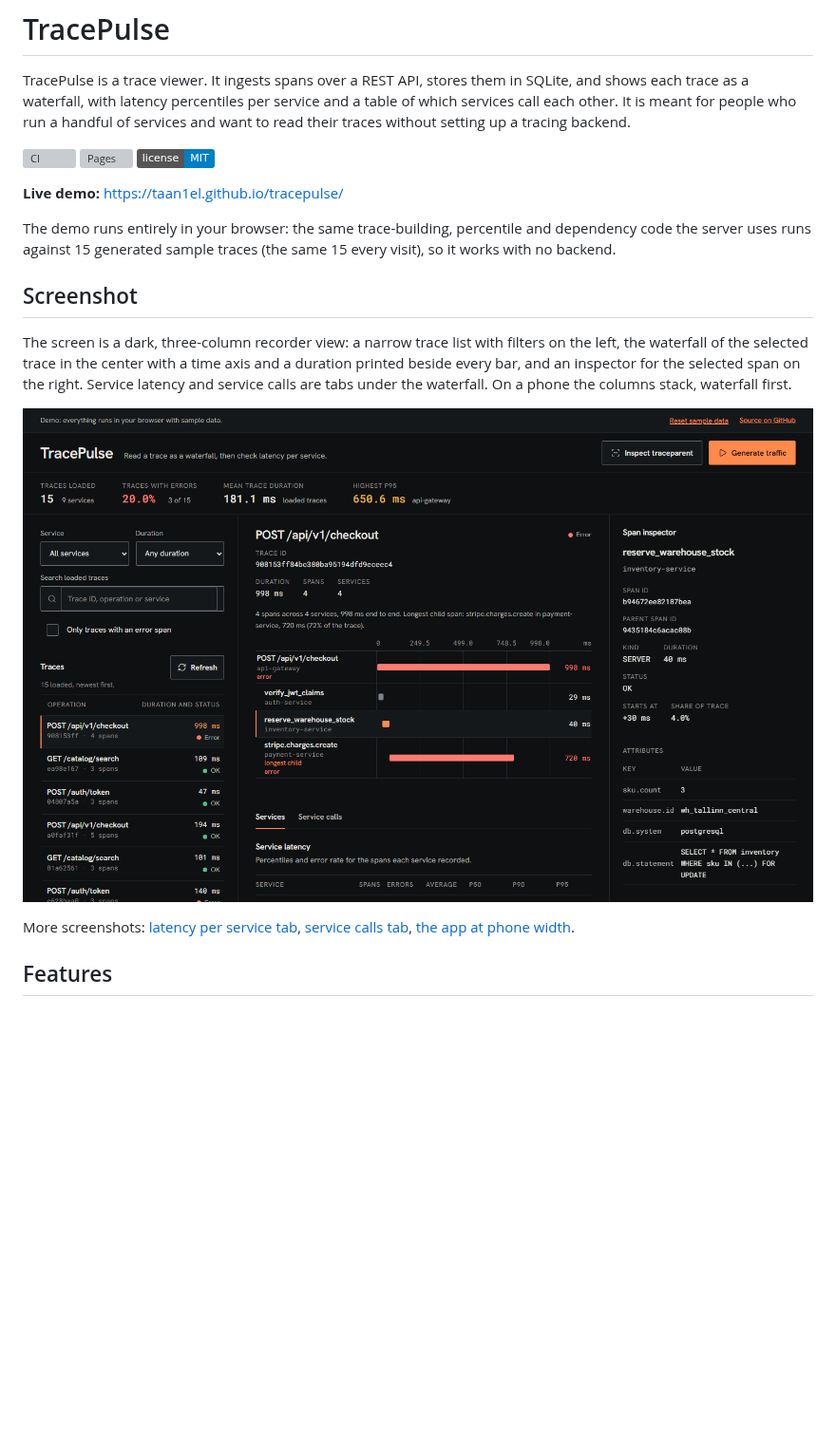
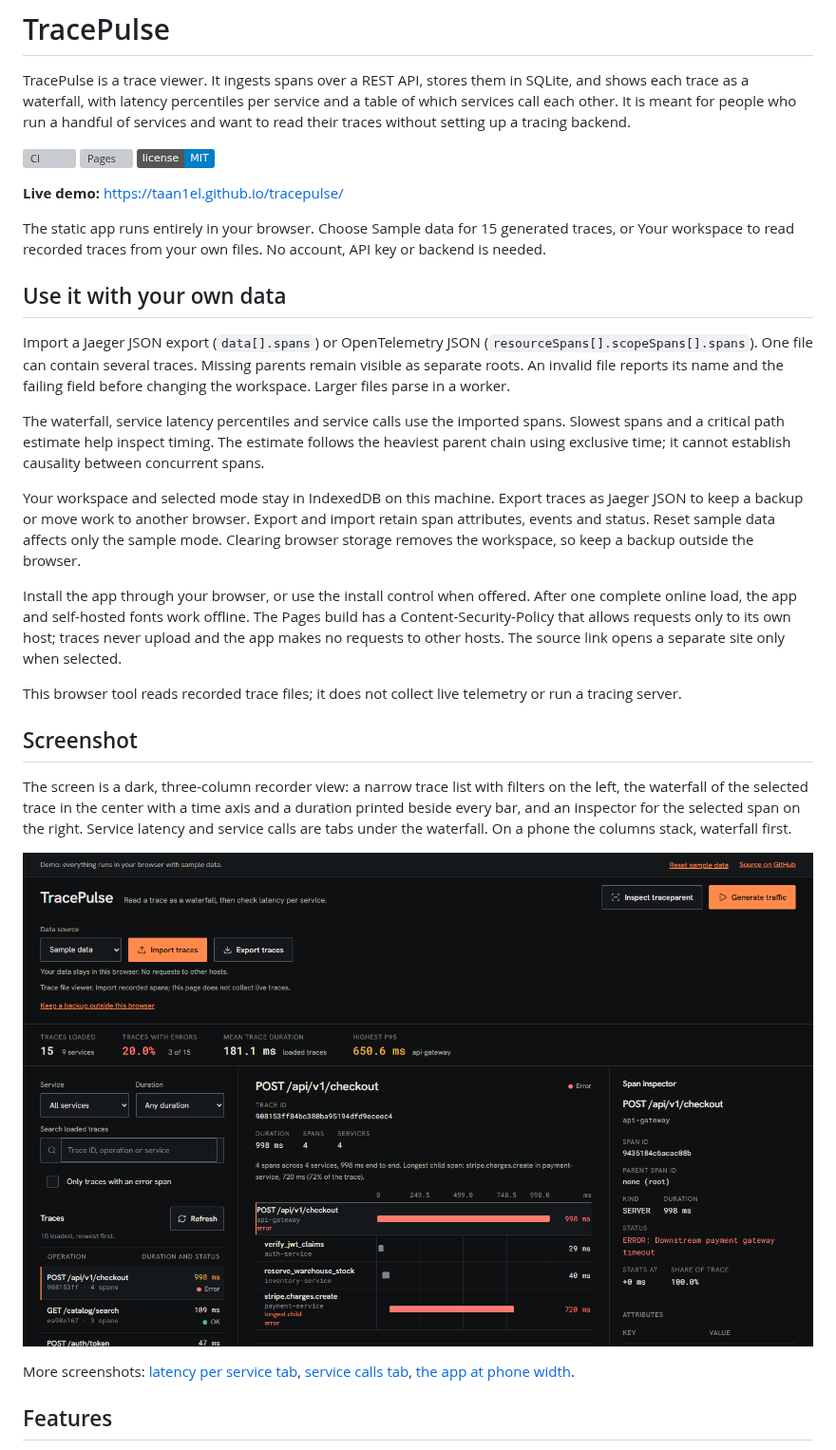
Before and after one commit to Taan1el/tracepulse, a Markdown page: README.md, the part around one of its changes. Shown at 95% size. GitHub-like rendering; pictures changed too: docs/screenshots/01-dashboard.png; badges without logos; blank space fills up the shorter version; grey boxes are pictures that could not be loaded.

Commit message:
Explain local trace files and refresh the browser views

```diff
--- a/README.md
+++ b/README.md
@@ -8,7 +8,19 @@ TracePulse is a trace viewer. It ingests spans over a REST API, stores them in S
 
 **Live demo:** https://taan1el.github.io/tracepulse/
 
-The demo runs entirely in your browser: the same trace-building, percentile and dependency code the server uses runs against 15 generated sample traces (the same 15 every visit), so it works with no backend.
+The static app runs entirely in your browser. Choose Sample data for 15 generated traces, or Your workspace to read recorded traces from your own files. No account, API key or backend is needed.
+
+## Use it with your own data
+
+Import a Jaeger JSON export (`data[].spans`) or OpenTelemetry JSON (`resourceSpans[].scopeSpans[].spans`). One file can contain several traces. Missing parents remain visible as separate roots. An invalid file reports its name and the failing field before changing the workspace. Larger files parse in a worker.
+
+The waterfall, service latency percentiles and service calls use the imported spans. Slowest spans and a critical path estimate help inspect timing. The estimate follows the heaviest parent chain using exclusive time; it cannot establish causality between concurrent spans.
+
+Your workspace and selected mode stay in IndexedDB on this machine. Export traces as Jaeger JSON to keep a backup or move work to another browser. Export and import retain span attributes, events and status. Reset sample data affects only the sample mode. Clearing browser storage removes the workspace, so keep a backup outside the browser.
+
+Install the app through your browser, or use the install control when offered. After one complete online load, the app and self-hosted fonts work offline. The Pages build has a Content-Security-Policy that allows requests only to its own host; traces never upload and the app makes no requests to other hosts. The source link opens a separate site only when selected.
+
+This browser tool reads recorded trace files; it does not collect live telemetry or run a tracing server.
 
 ## Screenshot
 
```
Also changed, not shown: other parts of README.md (+2 -2 lines), docs/screenshots/02-services.png, docs/screenshots/03-calls.png, docs/screenshots/04-mobile.png.
